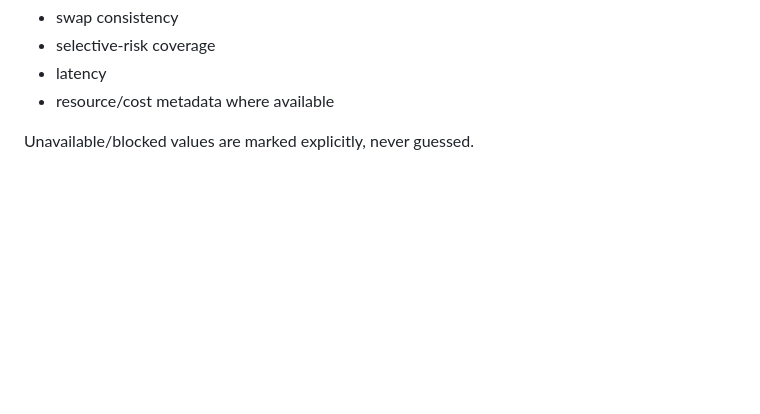
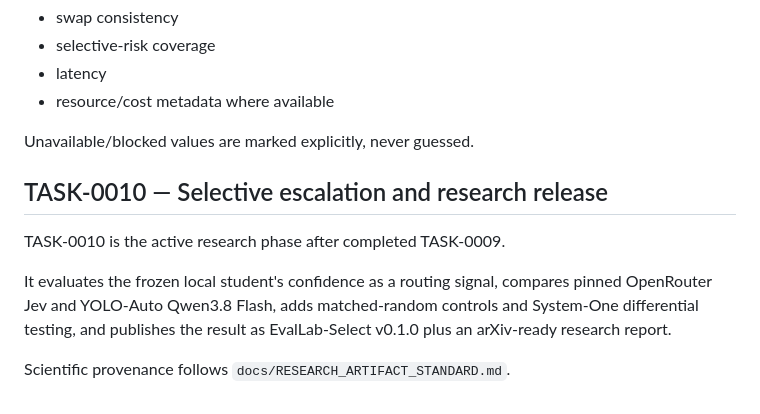
Before and after one commit to Pukujan/Eval-lab, a Markdown page: docs/PROGRAM_PLAN.md, the part around the change. GitHub-like rendering; blank space fills up the shorter version.

Commit message:
TASK-0010: extend program plan

```diff
--- a/docs/PROGRAM_PLAN.md
+++ b/docs/PROGRAM_PLAN.md
@@ -120,3 +120,11 @@ Report every successfully exercised system on frozen objective records, includin
 - resource/cost metadata where available
 
 Unavailable/blocked values are marked explicitly, never guessed.
+
+## TASK-0010 — Selective escalation and research release
+
+TASK-0010 is the active research phase after completed TASK-0009.
+
+It evaluates the frozen local student's confidence as a routing signal, compares pinned OpenRouter Jev and YOLO-Auto Qwen3.8 Flash, adds matched-random controls and System-One differential testing, and publishes the result as EvalLab-Select v0.1.0 plus an arXiv-ready research report.
+
+Scientific provenance follows `docs/RESEARCH_ARTIFACT_STANDARD.md`.
```
